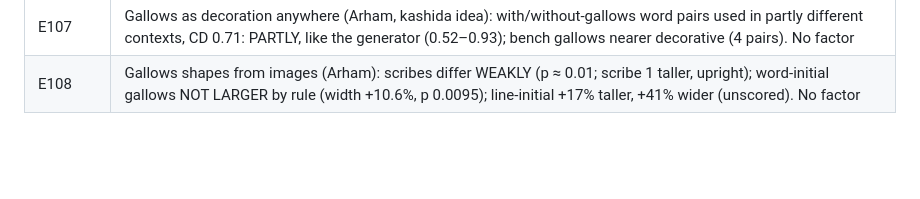
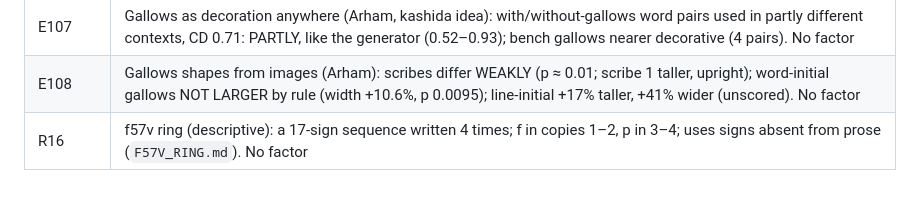
Before and after one commit to Savirinc/voynich-ai-cryptolinguist, a Markdown page: CLAUDE.md, the part around the change. GitHub-like rendering; blank space fills up the shorter version.

Commit message:
R16 descriptive check: f57v ring is a 17-sign sequence written 4 times, f->p swap at the half-way point, rare signs; no factor
Co-Authored-By: Claude Opus 5.5 <noreply@anthropic.com>

```diff
--- a/CLAUDE.md
+++ b/CLAUDE.md
@@ -330,3 +330,4 @@ For E001–E029a see `reports/SUMMARY.md`.
 | E106 | Paragraph-initial gallows as capitals (Reddit R7): VALID; DECORATIVE, marginal (remainder is an ordinary word 63% vs 56% mid-line, z +2.2; rule 8 check 9/10). No factor |
 | E107 | Gallows as decoration anywhere (Arham, kashida idea): with/without-gallows word pairs used in partly different contexts, CD 0.71: PARTLY, like the generator (0.52–0.93); bench gallows nearer decorative (4 pairs). No factor |
 | E108 | Gallows shapes from images (Arham): scribes differ WEAKLY (p ≈ 0.01; scribe 1 taller, upright); word-initial gallows NOT LARGER by rule (width +10.6%, p 0.0095); line-initial +17% taller, +41% wider (unscored). No factor |
+| R16 | f57v ring (descriptive): a 17-sign sequence written 4 times; f in copies 1–2, p in 3–4; uses signs absent from prose (`F57V_RING.md`). No factor |
```
Also changed, not shown: reports/F57V_RING.md (added, +28 -0 lines), reports/REDDIT_SYNTHESIS.md (+1 -1 lines).
